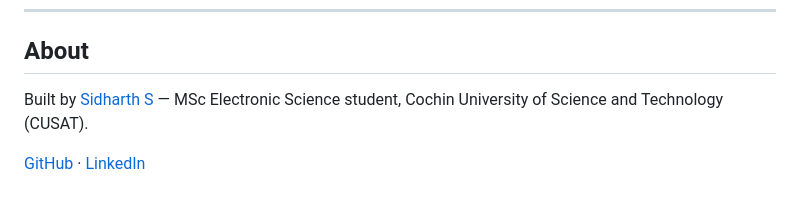
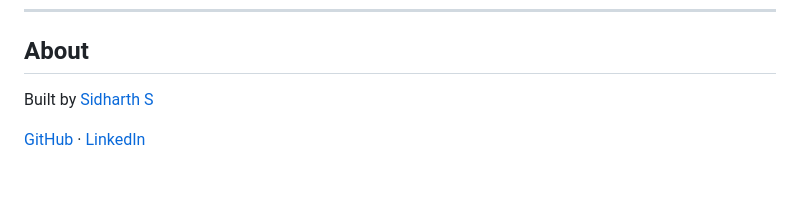
Before and after one commit to Sidharths916/jobsy-showcase, a Markdown page: README.md, the part around the change. Drawn GitHub-style.

```diff
--- a/README.md
+++ b/README.md
@@ -106,6 +106,6 @@ Health check endpoint at `/health` — monitored by UptimeRobot.
 
 ## About
 
-Built by [Sidharth S](https://linkedin.com/in/sidharth-s-916s) — MSc Electronic Science student, Cochin University of Science and Technology (CUSAT).
+Built by [Sidharth S](https://linkedin.com/in/sidharth-s-916s)
 
 [GitHub](https://github.com/Sidharths916) · [LinkedIn](https://linkedin.com/in/sidharth-s-916s)
```
